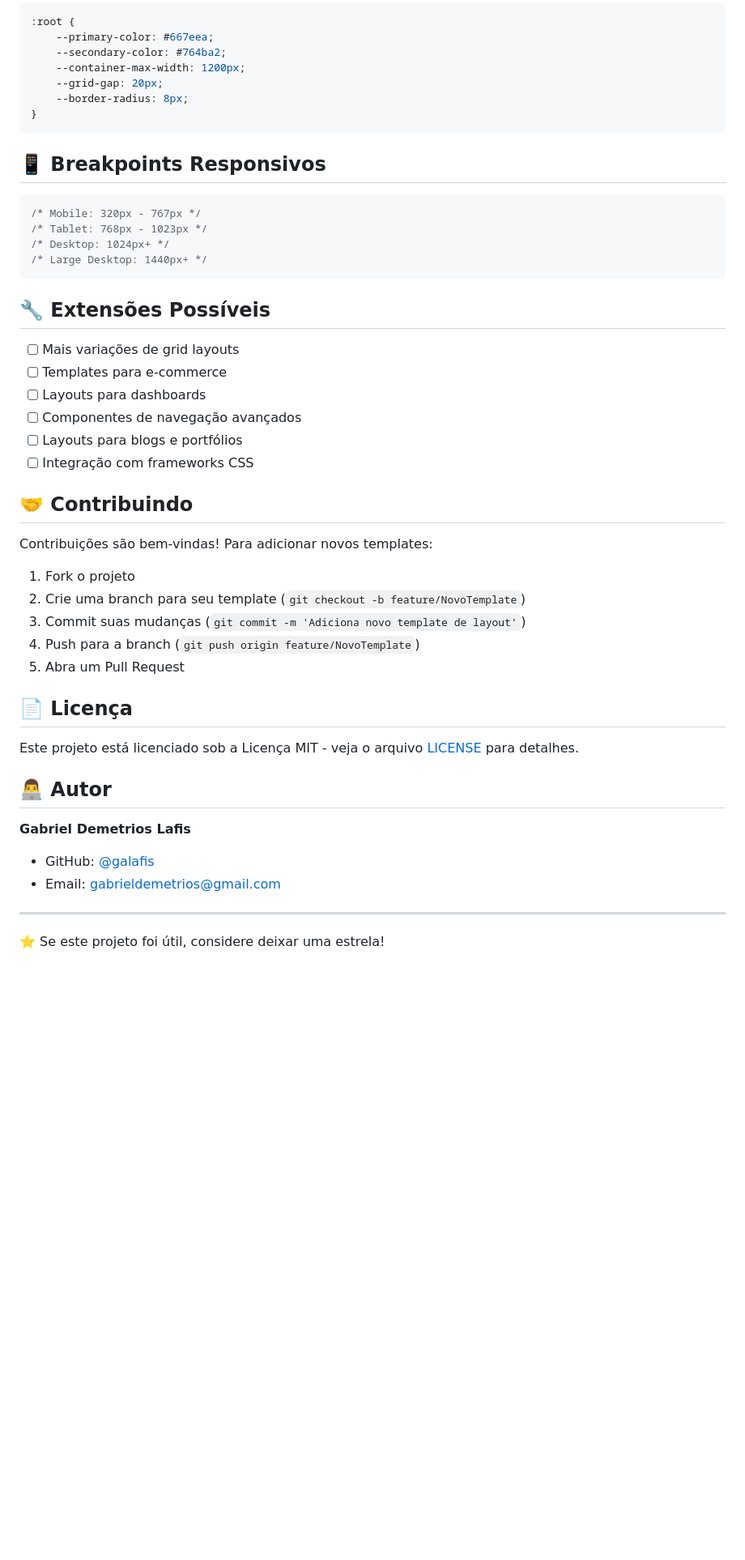
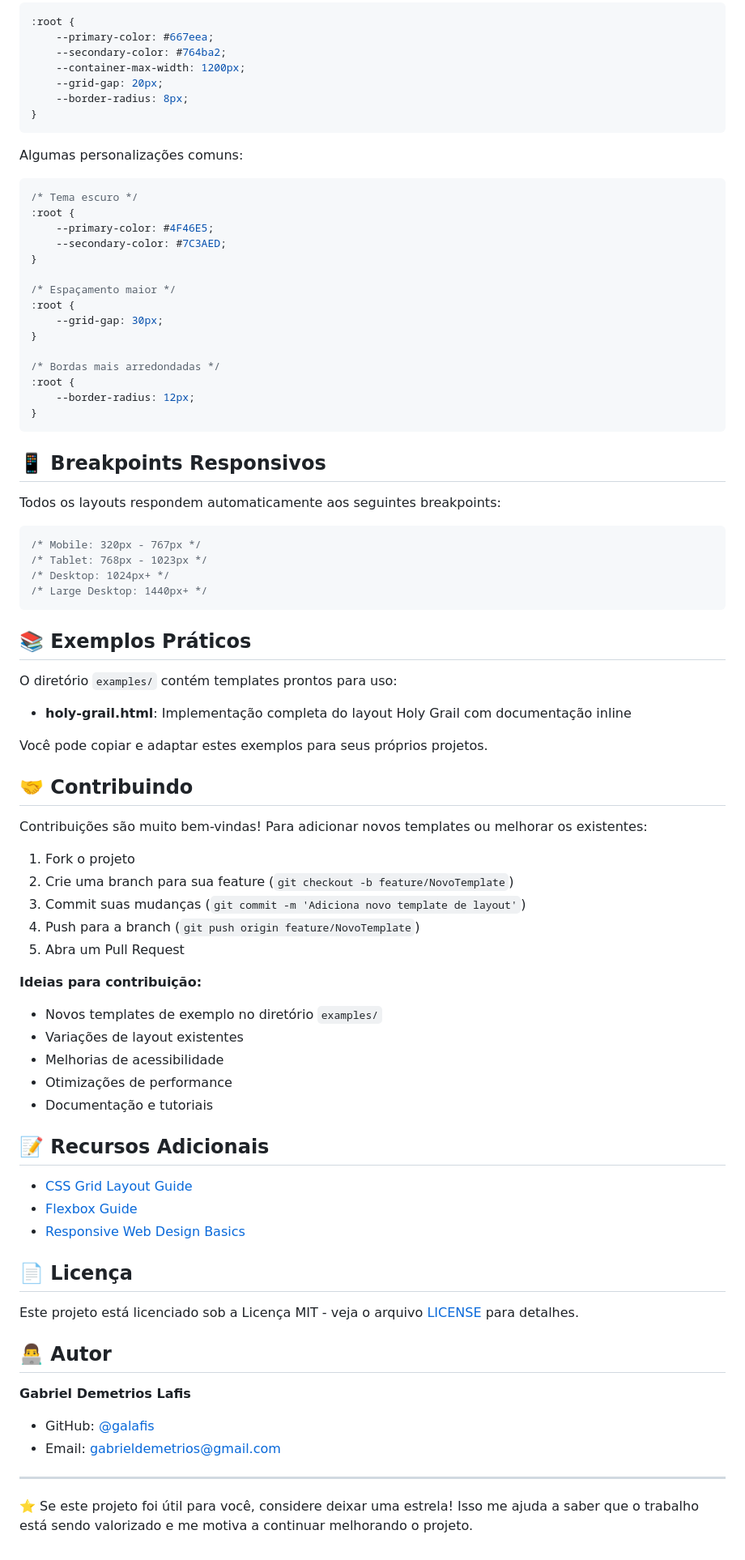
Before and after one commit to galafis/CSS-Layout-Templates, a Markdown page: README.md, the part around the change printed below. Shown: that part at 81% size. Drawn GitHub-style; blank space fills up the shorter version.

````diff
--- a/README.md
+++ b/README.md
@@ -122,7 +158,29 @@ Modifique as variáveis CSS para personalizar o design:
 }
 ```
 
+Algumas personalizações comuns:
+
+```css
+/* Tema escuro */
+:root {
+    --primary-color: #4F46E5;
+    --secondary-color: #7C3AED;
+}
+
+/* Espaçamento maior */
+:root {
+    --grid-gap: 30px;
+}
+
+/* Bordas mais arredondadas */
+:root {
+    --border-radius: 12px;
+}
+```
+
 ## 📱 Breakpoints Responsivos
+
+Todos os layouts respondem automaticamente aos seguintes breakpoints:
 
 ```css
 /* Mobile: 320px - 767px */
@@ -131,24 +189,36 @@ Modifique as variáveis CSS para personalizar o design:
 /* Large Desktop: 1440px+ */
 ```
 
-## 🔧 Extensões Possíveis
+## 📚 Exemplos Práticos
 
-- [ ] Mais variações de grid layouts
-- [ ] Templates para e-commerce
-- [ ] Layouts para dashboards
-- [ ] Componentes de navegação avançados
-- [ ] Layouts para blogs e portfólios
-- [ ] Integração com frameworks CSS
+O diretório `examples/` contém templates prontos para uso:
+
+- **holy-grail.html**: Implementação completa do layout Holy Grail com documentação inline
+
+Você pode copiar e adaptar estes exemplos para seus próprios projetos.
 
 ## 🤝 Contribuindo
 
-Contribuições são bem-vindas! Para adicionar novos templates:
+Contribuições são muito bem-vindas! Para adicionar novos templates ou melhorar os existentes:
 
 1. Fork o projeto
-2. Crie uma branch para seu template (`git checkout -b feature/NovoTemplate`)
+2. Crie uma branch para sua feature (`git checkout -b feature/NovoTemplate`)
 3. Commit suas mudanças (`git commit -m 'Adiciona novo template de layout'`)
 4. Push para a branch (`git push origin feature/NovoTemplate`)
 5. Abra um Pull Request
+
+**Ideias para contribuição:**
+- Novos templates de exemplo no diretório `examples/`
+- Variações de layout existentes
+- Melhorias de acessibilidade
+- Otimizações de performance
+- Documentação e tutoriais
+
+## 📝 Recursos Adicionais
+
+- [CSS Grid Layout Guide](https://css-tricks.com/snippets/css/complete-guide-grid/)
+- [Flexbox Guide](https://css-tricks.com/snippets/css/a-guide-to-flexbox/)
+- [Responsive Web Design Basics](https://web.dev/responsive-web-design-basics/)
 
 ## 📄 Licença
 
@@ -163,4 +233,4 @@ Este projeto está licenciado sob a Licença MIT - veja o arquivo [LICENSE](LICE
 
 ---
 
-⭐ Se este projeto foi útil, considere deixar uma estrela!
+⭐ Se este projeto foi útil para você, considere deixar uma estrela! Isso me ajuda a saber que o trabalho está sendo valorizado e me motiva a continuar melhorando o projeto.
````
Also changed, not shown: other parts of README.md (+52 -16 lines).
